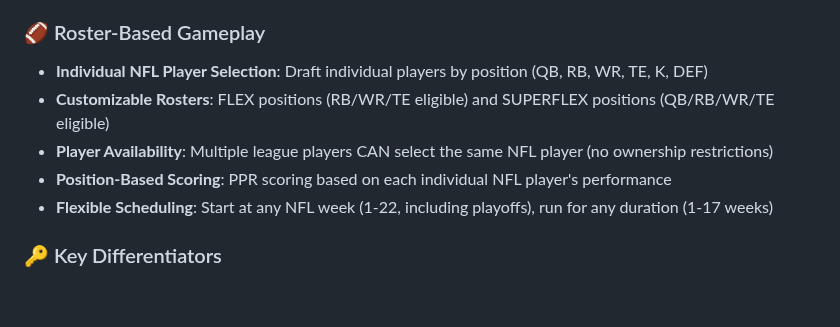
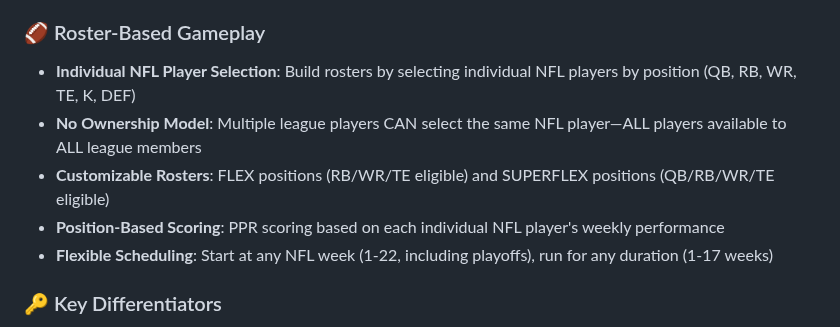
Before and after one commit to egdcrypto/ffl-playoffs, a Markdown page: README.md, the part around the change. Rendered like a GitHub page; blank space fills up the shorter version.

Commit message:
fix: correct README draft model description and add one-time lock rules
FIXES:
- ✅ Removed incorrect statement "drafted players become unavailable"
- ✅ Clarified NO ownership model - ALL NFL players available to ALL league members
- ✅ Multiple league players CAN select the same NFL player
- ✅ Moved "No Ownership Model" to top of Roster-Based Gameplay section
- ✅ ONE-TIME DRAFT MODEL section already clearly explains permanent lock

CORRECTED STATEMENTS:
- Before: "Once drafted, NFL players become unavailable to other league players"
- After: "Multiple league players CAN select the same NFL player—ALL players available"

ONE-TIME DRAFT rules clearly documented in Overview section:
- Rosters built ONCE before season starts
- PERMANENTLY LOCKED when first game starts
- NO waiver wire, NO trades, NO weekly changes

🤖 Generated with [Claude Code](https://claude.com/claude-code)

Co-Authored-By: Claude <noreply@anthropic.com>

```diff
--- a/README.md
+++ b/README.md
@@ -43,10 +43,10 @@ FFL Playoffs is an **enterprise-grade fantasy football application** with a uniq
 
 ### 🏈 Roster-Based Gameplay
 
-- **Individual NFL Player Selection**: Draft individual players by position (QB, RB, WR, TE, K, DEF)
+- **Individual NFL Player Selection**: Build rosters by selecting individual NFL players by position (QB, RB, WR, TE, K, DEF)
+- **No Ownership Model**: Multiple league players CAN select the same NFL player—ALL players available to ALL league members
 - **Customizable Rosters**: FLEX positions (RB/WR/TE eligible) and SUPERFLEX positions (QB/RB/WR/TE eligible)
-- **Player Availability**: Multiple league players CAN select the same NFL player (no ownership restrictions)
-- **Position-Based Scoring**: PPR scoring based on each individual NFL player's performance
+- **Position-Based Scoring**: PPR scoring based on each individual NFL player's weekly performance
 - **Flexible Scheduling**: Start at any NFL week (1-22, including playoffs), run for any duration (1-17 weeks)
 
 ### 🔑 Key Differentiators
```
